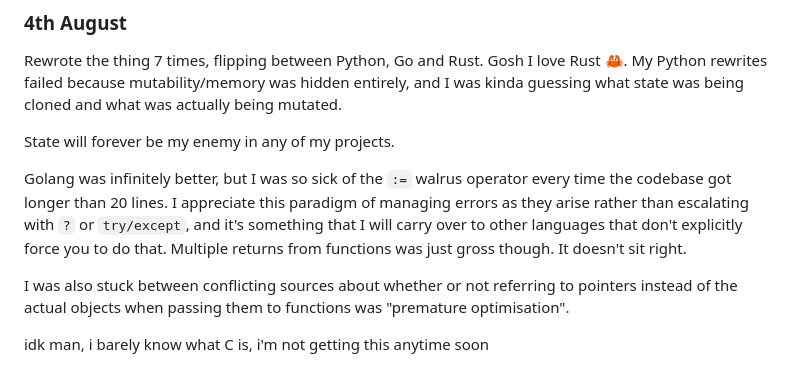
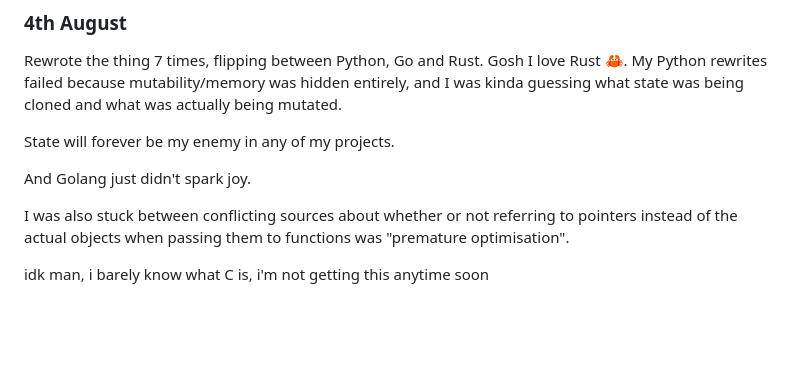
Before and after one commit to jtpotato/jtpotato.github.io, a Markdown page: content/blog/ai-vtuber.md, the part around the change. Drawn GitHub-style; blank space fills up the shorter version.

Commit message:
update article

```diff
--- a/content/blog/ai-vtuber.md
+++ b/content/blog/ai-vtuber.md
@@ -55,7 +55,7 @@ Rewrote the thing 7 times, flipping between Python, Go and Rust. Gosh I love Rus
 
 State will forever be my enemy in any of my projects.
 
-Golang was infinitely better, but I was so sick of the `:=` walrus operator every time the codebase got longer than 20 lines. I appreciate this paradigm of managing errors as they arise rather than escalating with `?` or `try/except`, and it's something that I will carry over to other languages that don't explicitly force you to do that. Multiple returns from functions was just gross though. It doesn't sit right.
+And Golang just didn't spark joy.
 
 I was also stuck between conflicting sources about whether or not referring to pointers instead of the actual objects when passing them to functions was "premature optimisation".
 
```
